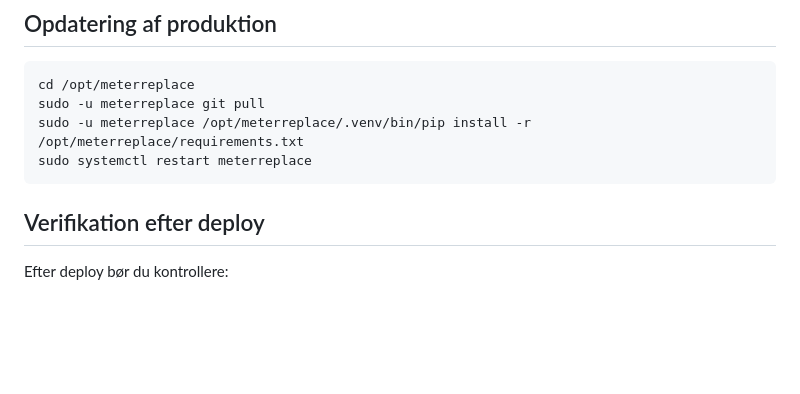
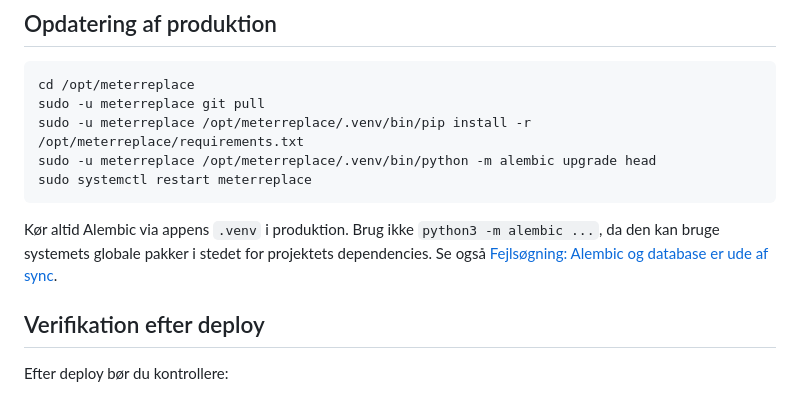
Before and after one commit to Rmelin/MeterReplace, a Markdown page: docs/deployment.md, the part around the change. Rendered like a GitHub page; blank space fills up the shorter version.

````diff
--- a/docs/deployment.md
+++ b/docs/deployment.md
@@ -134,8 +134,11 @@ Sikring i produktion:
 cd /opt/meterreplace
 sudo -u meterreplace git pull
 sudo -u meterreplace /opt/meterreplace/.venv/bin/pip install -r /opt/meterreplace/requirements.txt
+sudo -u meterreplace /opt/meterreplace/.venv/bin/python -m alembic upgrade head
 sudo systemctl restart meterreplace
 ```
+
+Kør altid Alembic via appens `.venv` i produktion. Brug ikke `python3 -m alembic ...`, da den kan bruge systemets globale pakker i stedet for projektets dependencies. Se også [Fejlsøgning: Alembic og database er ude af sync](troubleshooting.md#alembic-og-database-er-ude-af-sync).
 
 ## Verifikation efter deploy
 
````
Also changed, not shown: docs/troubleshooting.md (+12 -0 lines).
